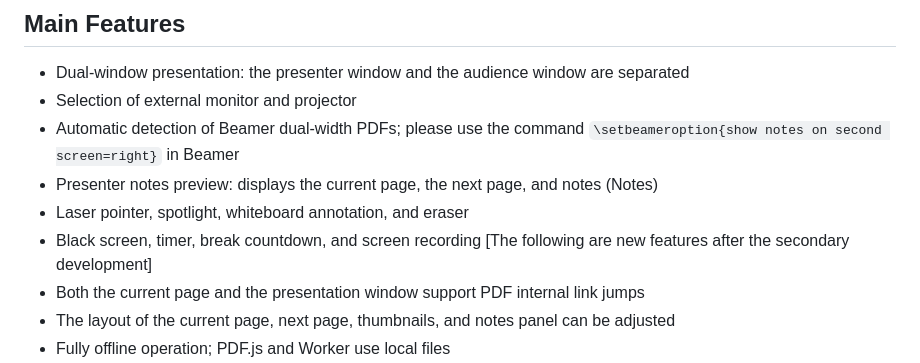
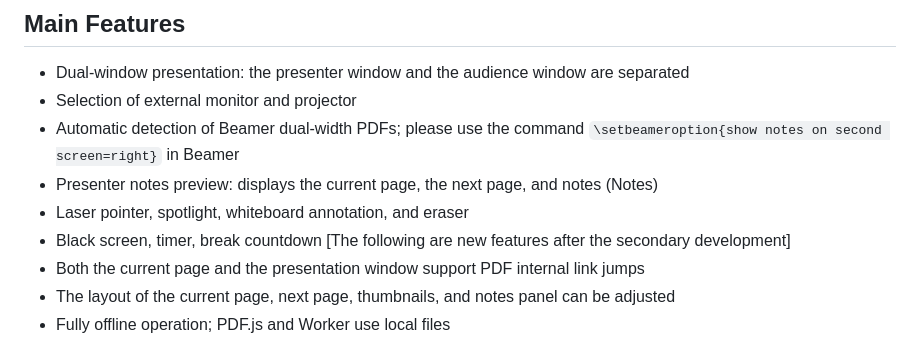
Before and after one commit to ZhenRRongGuo/PDF_PresentationTool, a Markdown page: README.md, the part around the change. GitHub-like rendering.

Commit message:
Improve README

```diff
--- a/README.md
+++ b/README.md
@@ -21,7 +21,7 @@ This project is intended for presentation scenarios involving a "laptop main scr
 - Automatic detection of Beamer dual-width PDFs; please use the command `\setbeameroption{show notes on second screen=right}` in Beamer
 - Presenter notes preview: displays the current page, the next page, and notes (Notes)
 - Laser pointer, spotlight, whiteboard annotation, and eraser
-- Black screen, timer, break countdown, and screen recording
+- Black screen, timer, break countdown
 [The following are new features after the secondary development]
 - Both the current page and the presentation window support PDF internal link jumps
 - The layout of the current page, next page, thumbnails, and notes panel can be adjusted
```
Also changed, not shown: README.zh-CN.md (+1 -1 lines).
